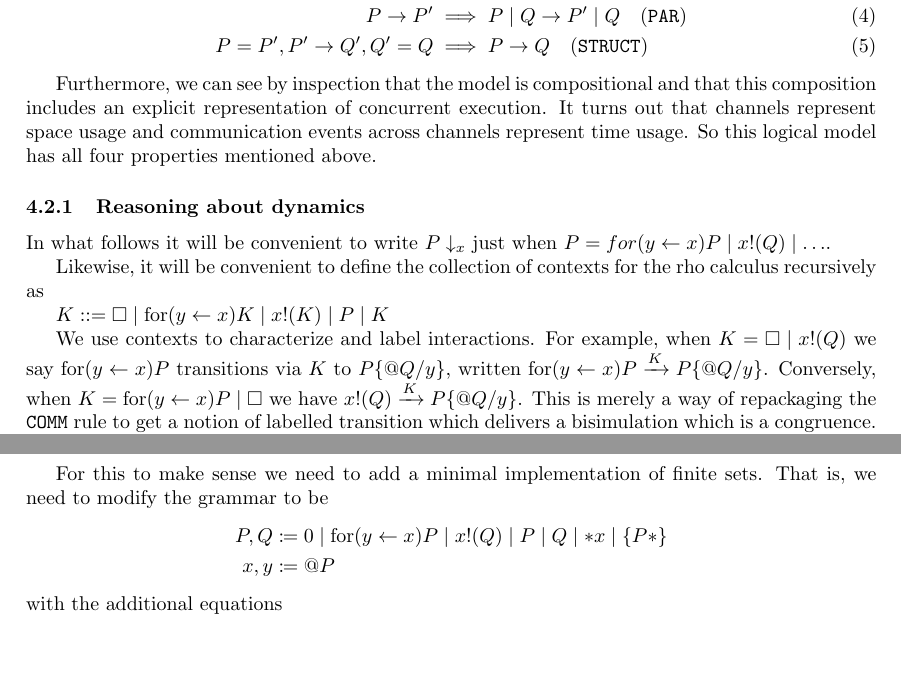
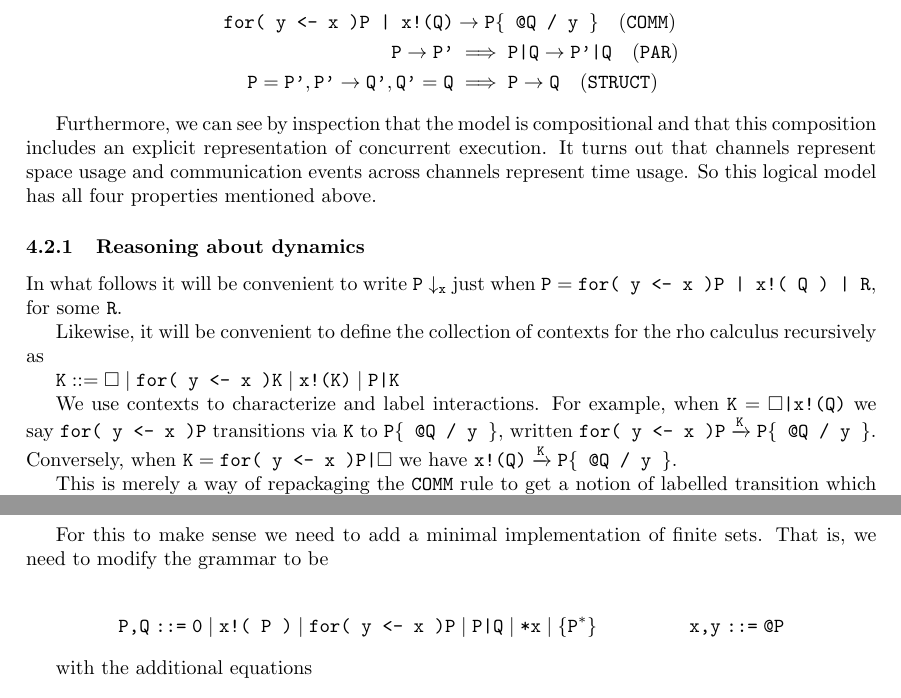
Before and after one commit to F1R3FLY-io/MeTTa, a LaTeX document (papers/agents/present-moment.tex): two parts of page 5 of 8, joined at a grey line, cut at the place of the change, the shorter picture padded with empty space. Compiled offline with pdfLaTeX.

Commit message:
formatting

```diff
--- a/papers/agents/present-moment.tex
+++ b/papers/agents/present-moment.tex
@@ -169,18 +164,19 @@ These, plus a small number of equations and rewrite rules, delivers a Turing com
-  \msgrecv{x}{y}{P} \parcomp \msgsend{x}{Q} &\rightarrow P\{ @Q / y \} \quad (\tcode{COMM}) \\
-  P \rightarrow P' &\implies P\parcomp Q \rightarrow P'\parcomp Q \quad (\tcode{PAR}) \\
-  P = P', P' \rightarrow Q', Q' = Q &\implies P \rightarrow Q \quad (\tcode{STRUCT})
-\end{align}
+\begin{align*}
+  \code{for( y <- x )P | x!(Q)} &\rightarrow \code{P\{ @Q / y \}} \quad (\tcode{COMM}) \\
+  \code{P} \rightarrow \code{P'} &\implies \code{P|Q} \rightarrow \code{P'|Q} \quad (\tcode{PAR}) \\
+  \code{P} = \code{P'}, \code{P'} \rightarrow \code{Q'}, \code{Q'} = \code{Q} &\implies \code{P} \rightarrow \code{Q} \quad (\tcode{STRUCT})
+\end{align*}
 
 Furthermore, we can see by inspection that the model is compositional and that this composition includes an explicit representation of concurrent execution. It turns out that channels represent space usage and communication events across channels represent time usage. So this logical model has all four properties mentioned above.
 
 \subsubsection{Reasoning about dynamics}
 
-In what follows it will be convenient to write $P\downarrow_{x}$ just when $P = for( y \leftarrow x )P \parcomp x!( Q ) \parcomp \ldots$.
+In what follows it will be convenient to write $\code{P}\downarrow_{\code{x}}$ just when $\code{P} = \code{for( y <- x )P | x!( Q ) | R}$, for some $\code{R}$.
 
 Likewise, it will be convenient to define the collection of contexts for the rho calculus recursively as
 
-$K ::= \square \mid \msgrecv{x}{y}{K} \mid \msgsend{x}{K} \mid P\parcomp K$
+$\code{K} ::= \square \mid \code{for( y <- x )K} \mid \code{x!(K)} \mid \code{P|K}$
 
-We use contexts to characterize and label interactions. For example, when $K = \square \parcomp \msgsend{x}{Q}$ we say $\msgrecv{x}{y}{P}$ transitions via $K$ to $P\{ @Q / y \}$, written $\msgrecv{x}{y}{P} \xrightarrow{K} P\{ @Q / y \}$. Conversely, when $K = \msgrecv{x}{y}{P} \parcomp \square$ we have $\msgsend{x}{Q} \xrightarrow{K} P\{ @Q / y \}$. This is merely a way of repackaging the $\code{COMM}$ rule to get a notion of labelled transition which delivers a bisimulation which is a congruence. See \cite{Wells2025} for more details.
+We use contexts to characterize and label interactions. For example, when $\code{K} = \square\code{|x!(Q)}$ we say $\code{for( y <- x )P}$ transitions via $\code{K}$ to $\code{P\{ @Q / y \}}$, written $\code{for( y <- x )P} \xrightarrow{\code{K}} \code{P\{ @Q / y \}}$. Conversely, when $\code{K} = \code{for( y <- x )P|} \square$ we have $\code{x!(Q)}\xrightarrow{\code{K}} \code{P\{ @Q / y \}}$.
 
-This means we can abuse notation and write $P\downarrow_{K}$ without ambiguity. Note that when we wish to emphasize or call out the name of a context that labels a transition, we write $K(x)$, and hence $P\downarrow_{K(x)}$.
+This is merely a way of repackaging the $\code{COMM}$ rule to get a notion of labelled transition which delivers a bisimulation which is a congruence. See \cite{Wells2025} for more details.
@@ -196,4 +195,3 @@ For this to make sense we need to add a minimal implementation of finite sets. T
 \begin{align*}
-  P, Q &\coloneqq 0 \mid \msgrecv{x}{y}{P} \mid \msgsend{x}{Q} \mid P\parcomp Q \mid *x \mid \{ P* \} \\
-  x, y &\coloneqq @P
+  \code{P,Q} \;\code{::=}\; \code{0} \mid \code{x!( P )} \mid \code{for( y <- x )P} \mid \code{P|Q} \mid \code{*x} \mid \code{\{} \code{P}^{*} \code{\}} & & \code{x,y} \;\code{::=}\; \code{@P}
 \end{align*}
```
Also changed, not shown: papers/agents/present-moment.pdf, papers/agents/present-moment.tex (33 more changed lines).
